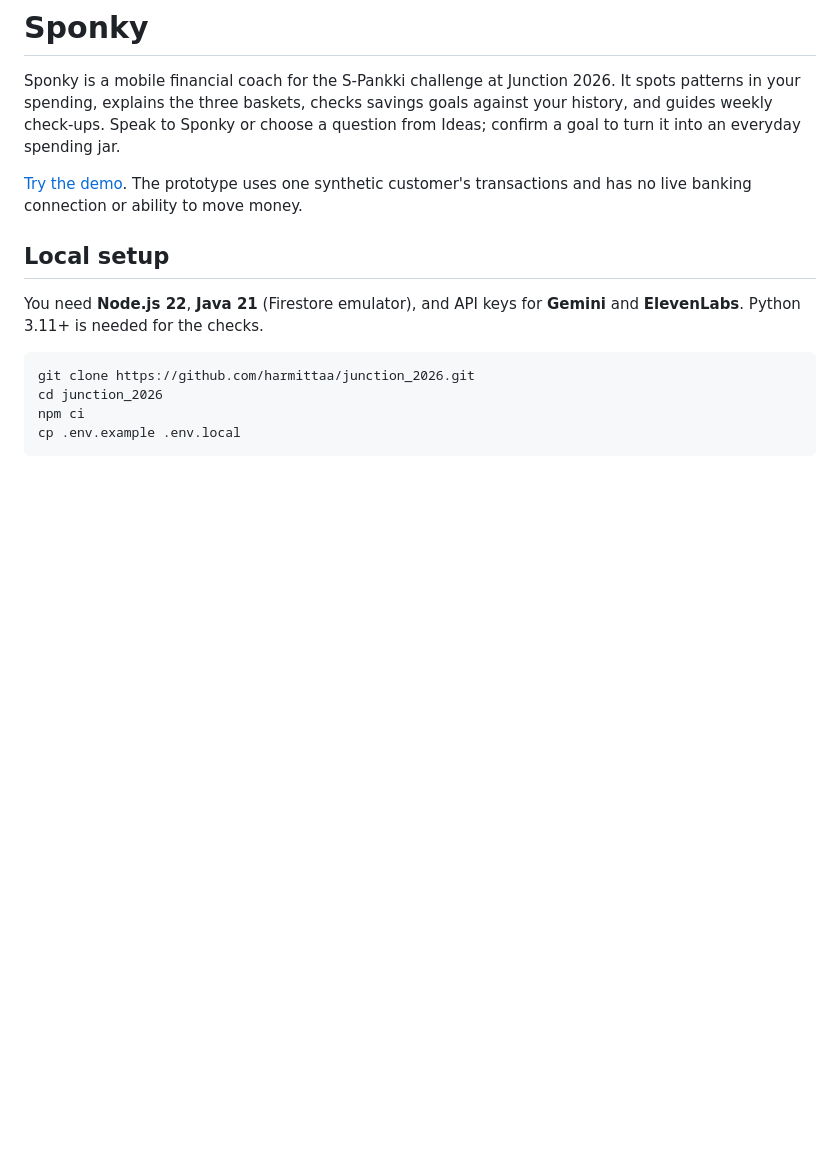
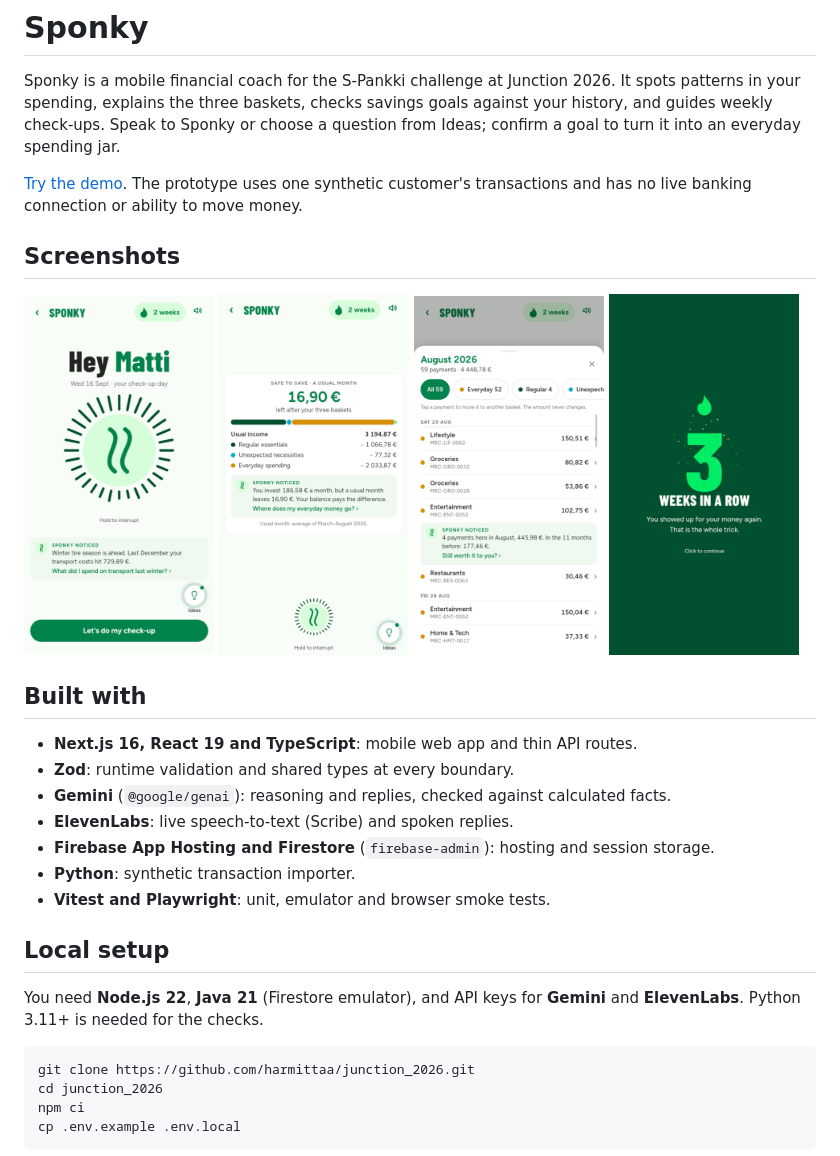
Before and after one commit to harmittaa/junction_2026, a Markdown page: README.md, the part around the change. Rendered like a GitHub page; pictures changed too: docs/screenshots/checkup-home.png (added), docs/screenshots/payments.png (added), docs/screenshots/safe-to-save.png (added); blank space fills up the shorter version.

Commit message:
docs: add screenshots and tech stack to README
Co-Authored-By: Claude Sonnet 5.5 <noreply@anthropic.com>

```diff
--- a/README.md
+++ b/README.md
@@ -3,6 +3,25 @@
 Sponky is a mobile financial coach for the S-Pankki challenge at Junction 2026. It spots patterns in your spending, explains the three baskets, checks savings goals against your history, and guides weekly check-ups. Speak to Sponky or choose a question from Ideas; confirm a goal to turn it into an everyday spending jar.
 
 [Try the demo](https://sponky.web.app). The prototype uses one synthetic customer's transactions and has no live banking connection or ability to move money.
+
+## Screenshots
+
+<p>
+  <img src="docs/screenshots/checkup-home.png" width="24%" alt="Sponky home with the voice orb, a noticed insight and the weekly check-up button">
+  <img src="docs/screenshots/safe-to-save.png" width="24%" alt="Safe to save in a usual month, split across the three baskets">
+  <img src="docs/screenshots/payments.png" width="24%" alt="August payments, filterable by basket, with source references">
+  <img src="docs/screenshots/streak.png" width="24%" alt="Weekly check-up streak reward screen">
+</p>
+
+## Built with
+
+- **Next.js 16, React 19 and TypeScript**: mobile web app and thin API routes.
+- **Zod**: runtime validation and shared types at every boundary.
+- **Gemini** (`@google/genai`): reasoning and replies, checked against calculated facts.
+- **ElevenLabs**: live speech-to-text (Scribe) and spoken replies.
+- **Firebase App Hosting and Firestore** (`firebase-admin`): hosting and session storage.
+- **Python**: synthetic transaction importer.
+- **Vitest and Playwright**: unit, emulator and browser smoke tests.
 
 ## Local setup
 
```
